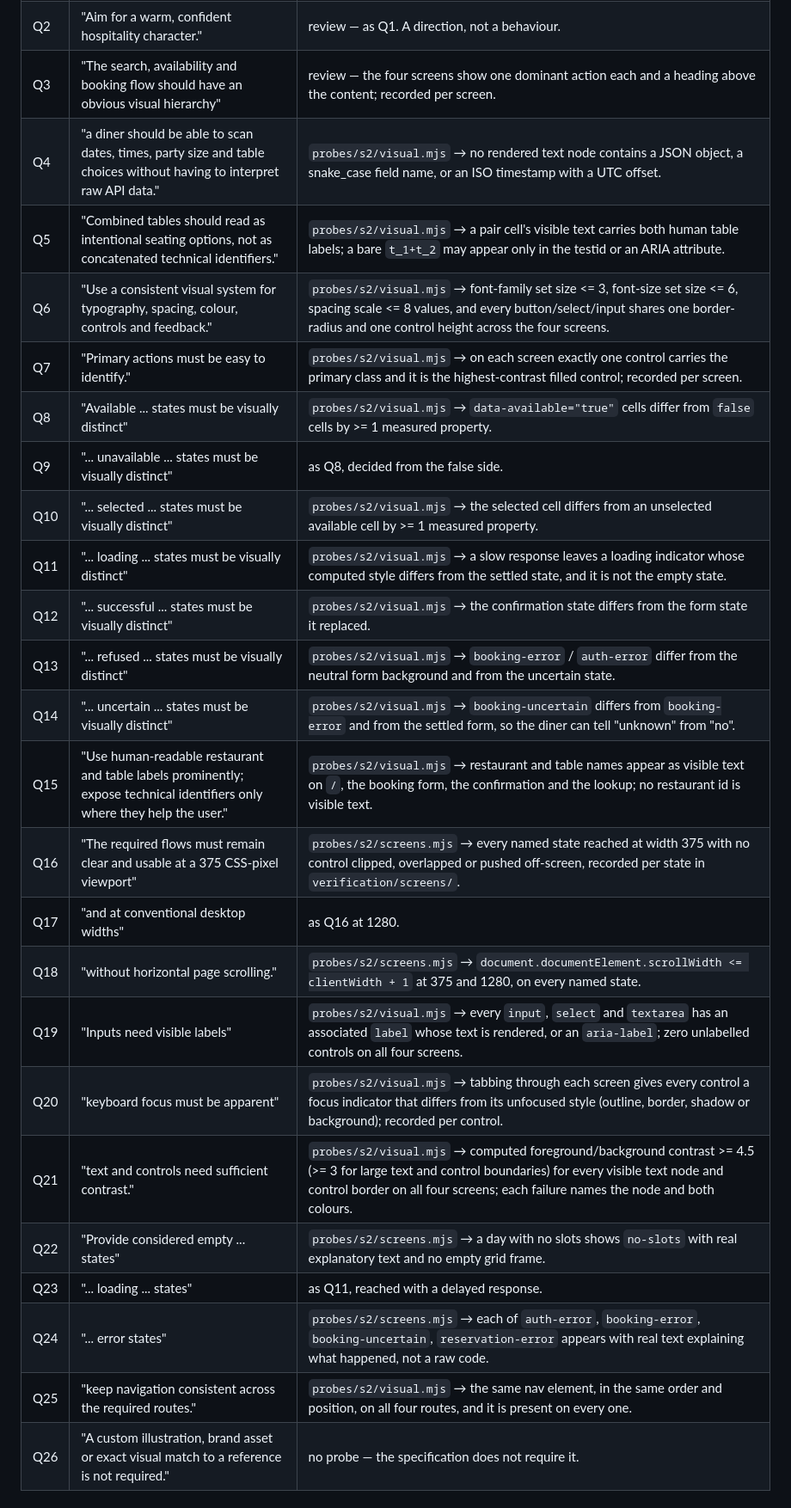
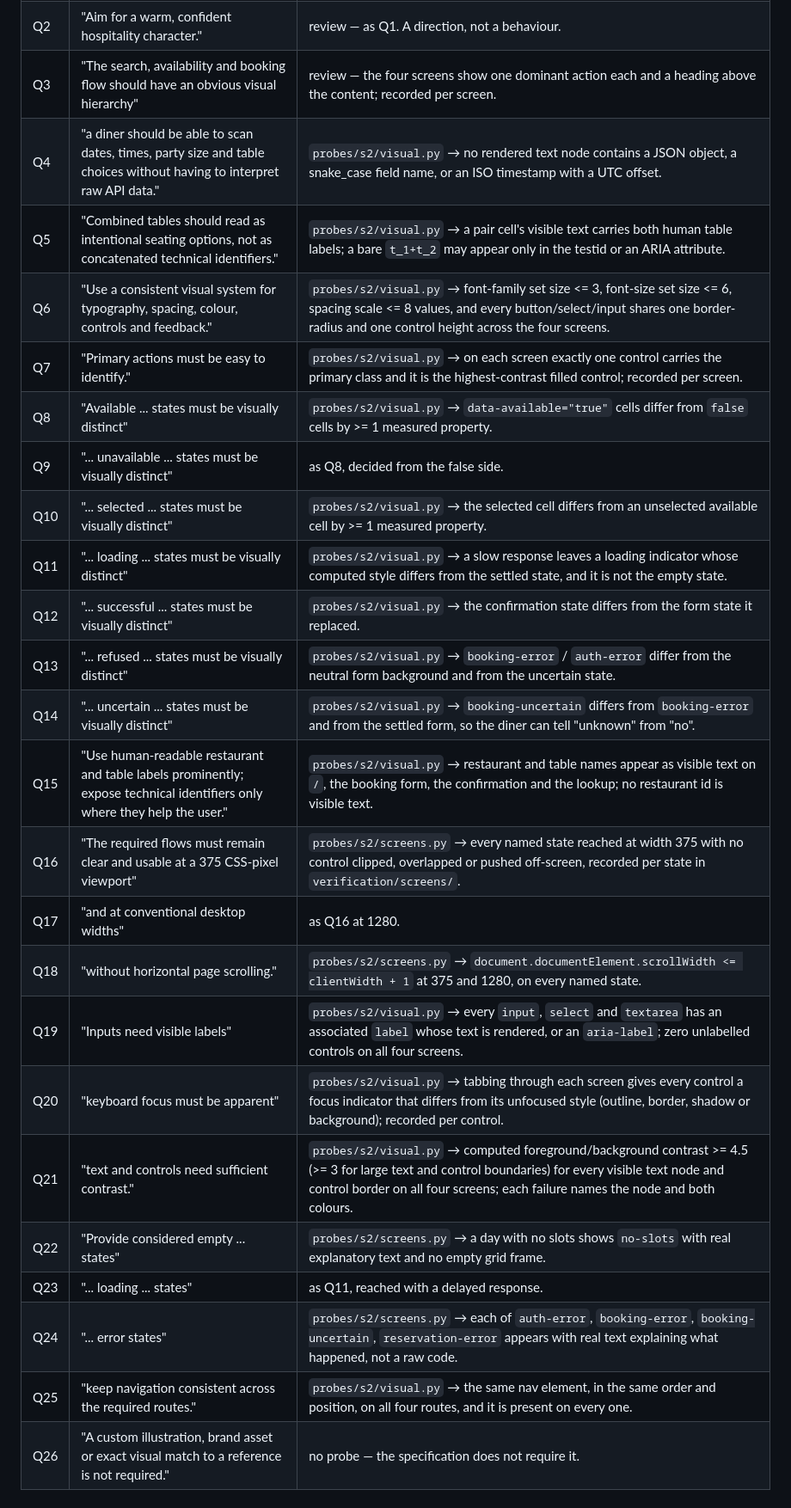
Before and after one commit to aryangorde6/the-adversary-line, a Markdown page: verification/ledger-stage-2.md, the part around one of its changes. Shown at 86% size. GitHub-like rendering.

```diff
--- a/verification/ledger-stage-2.md
+++ b/verification/ledger-stage-2.md
@@ -87,28 +87,28 @@ least one of fill colour, border colour, text colour, or an added text glyph —
 | Q1 | "The browser experience must feel like a coherent, presentation-ready restaurant product, not a test harness with controls attached." | review — screenshots of every named state at both widths, read by me, recorded with the reason. |
 | Q2 | "Aim for a warm, confident hospitality character." | review — as Q1. A direction, not a behaviour. |
 | Q3 | "The search, availability and booking flow should have an obvious visual hierarchy" | review — the four screens show one dominant action each and a heading above the content; recorded per screen. |
-| Q4 | "a diner should be able to scan dates, times, party size and table choices without having to interpret raw API data." | `probes/s2/visual.mjs` → no rendered text node contains a JSON object, a snake_case field name, or an ISO timestamp with a UTC offset. |
-| Q5 | "Combined tables should read as intentional seating options, not as concatenated technical identifiers." | `probes/s2/visual.mjs` → a pair cell's visible text carries both human table labels; a bare `t_1+t_2` may appear only in the testid or an ARIA attribute. |
-| Q6 | "Use a consistent visual system for typography, spacing, colour, controls and feedback." | `probes/s2/visual.mjs` → font-family set size <= 3, font-size set size <= 6, spacing scale <= 8 values, and every button/select/input shares one border-radius and one control height across the four screens. |
-| Q7 | "Primary actions must be easy to identify." | `probes/s2/visual.mjs` → on each screen exactly one control carries the primary class and it is the highest-contrast filled control; recorded per screen. |
-| Q8 | "Available ... states must be visually distinct" | `probes/s2/visual.mjs` → `data-available="true"` cells differ from `false` cells by >= 1 measured property. |
+| Q4 | "a diner should be able to scan dates, times, party size and table choices without having to interpret raw API data." | `probes/s2/visual.py` → no rendered text node contains a JSON object, a snake_case field name, or an ISO timestamp with a UTC offset. |
+| Q5 | "Combined tables should read as intentional seating options, not as concatenated technical identifiers." | `probes/s2/visual.py` → a pair cell's visible text carries both human table labels; a bare `t_1+t_2` may appear only in the testid or an ARIA attribute. |
+| Q6 | "Use a consistent visual system for typography, spacing, colour, controls and feedback." | `probes/s2/visual.py` → font-family set size <= 3, font-size set size <= 6, spacing scale <= 8 values, and every button/select/input shares one border-radius and one control height across the four screens. |
+| Q7 | "Primary actions must be easy to identify." | `probes/s2/visual.py` → on each screen exactly one control carries the primary class and it is the highest-contrast filled control; recorded per screen. |
+| Q8 | "Available ... states must be visually distinct" | `probes/s2/visual.py` → `data-available="true"` cells differ from `false` cells by >= 1 measured property. |
 | Q9 | "... unavailable ... states must be visually distinct" | as Q8, decided from the false side. |
-| Q10 | "... selected ... states must be visually distinct" | `probes/s2/visual.mjs` → the selected cell differs from an unselected available cell by >= 1 measured property. |
-| Q11 | "... loading ... states must be visually distinct" | `probes/s2/visual.mjs` → a slow response leaves a loading indicator whose computed style differs from the settled state, and it is not the empty state. |
-| Q12 | "... successful ... states must be visually distinct" | `probes/s2/visual.mjs` → the confirmation state differs from the form state it replaced. |
-| Q13 | "... refused ... states must be visually distinct" | `probes/s2/visual.mjs` → `booking-error` / `auth-error` differ from the neutral form background and from the uncertain state. |
-| Q14 | "... uncertain ... states must be visually distinct" | `probes/s2/visual.mjs` → `booking-uncertain` differs from `booking-error` and from the settled form, so the diner can tell "unknown" from "no". |
-| Q15 | "Use human-readable restaurant and table labels prominently; expose technical identifiers only where they help the user." | `probes/s2/visual.mjs` → restaurant and table names appear as visible text on `/`, the booking form, the confirmation and the lookup; no restaurant id is visible text. |
-| Q16 | "The required flows must remain clear and usable at a 375 CSS-pixel viewport" | `probes/s2/screens.mjs` → every named state reached at width 375 with no control clipped, overlapped or pushed off-screen, recorded per state in `verification/screens/`. |
+| Q10 | "... selected ... states must be visually distinct" | `probes/s2/visual.py` → the selected cell differs from an unselected available cell by >= 1 measured property. |
+| Q11 | "... loading ... states must be visually distinct" | `probes/s2/visual.py` → a slow response leaves a loading indicator whose computed style differs from the settled state, and it is not the empty state. |
+| Q12 | "... successful ... states must be visually distinct" | `probes/s2/visual.py` → the confirmation state differs from the form state it replaced. |
+| Q13 | "... refused ... states must be visually distinct" | `probes/s2/visual.py` → `booking-error` / `auth-error` differ from the neutral form background and from the uncertain state. |
+| Q14 | "... uncertain ... states must be visually distinct" | `probes/s2/visual.py` → `booking-uncertain` differs from `booking-error` and from the settled form, so the diner can tell "unknown" from "no". |
+| Q15 | "Use human-readable restaurant and table labels prominently; expose technical identifiers only where they help the user." | `probes/s2/visual.py` → restaurant and table names appear as visible text on `/`, the booking form, the confirmation and the lookup; no restaurant id is visible text. |
+| Q16 | "The required flows must remain clear and usable at a 375 CSS-pixel viewport" | `probes/s2/screens.py` → every named state reached at width 375 with no control clipped, overlapped or pushed off-screen, recorded per state in `verification/screens/`. |
 | Q17 | "and at conventional desktop widths" | as Q16 at 1280. |
-| Q18 | "without horizontal page scrolling." | `probes/s2/screens.mjs` → `document.documentElement.scrollWidth <= clientWidth + 1` at 375 and 1280, on every named state. |
-| Q19 | "Inputs need visible labels" | `probes/s2/visual.mjs` → every `input`, `select` and `textarea` has an associated `label` whose text is rendered, or an `aria-label`; zero unlabelled controls on all four screens. |
-| Q20 | "keyboard focus must be apparent" | `probes/s2/visual.mjs` → tabbing through each screen gives every control a focus indicator that differs from its unfocused style (outline, border, shadow or background); recorded per control. |
-| Q21 | "text and controls need sufficient contrast." | `probes/s2/visual.mjs` → computed foreground/background contrast >= 4.5 (>= 3 for large text and control boundaries) for every visible text node and control border on all four screens; each failure names the node and both colours. |
-| Q22 | "Provide considered empty ... states" | `probes/s2/screens.mjs` → a day with no slots shows `no-slots` with real explanatory text and no empty grid frame. |
+| Q18 | "without horizontal page scrolling." | `probes/s2/screens.py` → `document.documentElement.scrollWidth <= clientWidth + 1` at 375 and 1280, on every named state. |
+| Q19 | "Inputs need visible labels" | `probes/s2/visual.py` → every `input`, `select` and `textarea` has an associated `label` whose text is rendered, or an `aria-label`; zero unlabelled controls on all four screens. |
+| Q20 | "keyboard focus must be apparent" | `probes/s2/visual.py` → tabbing through each screen gives every control a focus indicator that differs from its unfocused style (outline, border, shadow or background); recorded per control. |
+| Q21 | "text and controls need sufficient contrast." | `probes/s2/visual.py` → computed foreground/background contrast >= 4.5 (>= 3 for large text and control boundaries) for every visible text node and control border on all four screens; each failure names the node and both colours. |
+| Q22 | "Provide considered empty ... states" | `probes/s2/screens.py` → a day with no slots shows `no-slots` with real explanatory text and no empty grid frame. |
 | Q23 | "... loading ... states" | as Q11, reached with a delayed response. |
-| Q24 | "... error states" | `probes/s2/screens.mjs` → each of `auth-error`, `booking-error`, `booking-uncertain`, `reservation-error` appears with real text explaining what happened, not a raw code. |
-| Q25 | "keep navigation consistent across the required routes." | `probes/s2/visual.mjs` → the same nav element, in the same order and position, on all four routes, and it is present on every one. |
+| Q24 | "... error states" | `probes/s2/screens.py` → each of `auth-error`, `booking-error`, `booking-uncertain`, `reservation-error` appears with real text explaining what happened, not a raw code. |
+| Q25 | "keep navigation consistent across the required routes." | `probes/s2/visual.py` → the same nav element, in the same order and position, on all four routes, and it is present on every one. |
 | Q26 | "A custom illustration, brand asset or exact visual match to a reference is not required." | no probe — the specification does not require it. |
 
 ## S — Signup and login screens
```
Also changed, not shown: other parts of verification/ledger-stage-2.md (+63 -63 lines).
